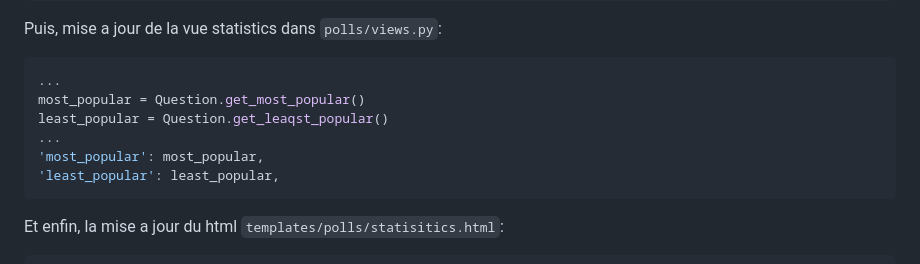
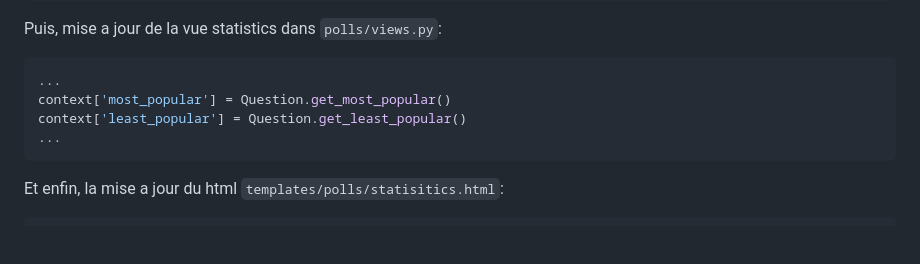
Before and after one commit to john7440/Django-mysite, a Markdown page: mysite/ComptesRendus/Exercices3et4.md, the part around one of its changes. Drawn GitHub-style; blank space fills up the shorter version.

````diff
--- a/mysite/ComptesRendus/Exercices3et4.md
+++ b/mysite/ComptesRendus/Exercices3et4.md
@@ -164,11 +168,9 @@ def get_least_popular(cls):
 Puis, mise a jour de la vue statistics dans `polls/views.py`:
 ```bash
 ...
-most_popular = Question.get_most_popular()
-least_popular = Question.get_leaqst_popular()
+context['most_popular'] = Question.get_most_popular()
+context['least_popular'] = Question.get_least_popular()
 ...
-'most_popular': most_popular,
-'least_popular': least_popular,
 ```
 Et enfin, la mise a jour du html `templates/polls/statisitics.html`:
 ```bash
````
Also changed, not shown: other parts of mysite/ComptesRendus/Exercices3et4.md (+31 -26 lines).
